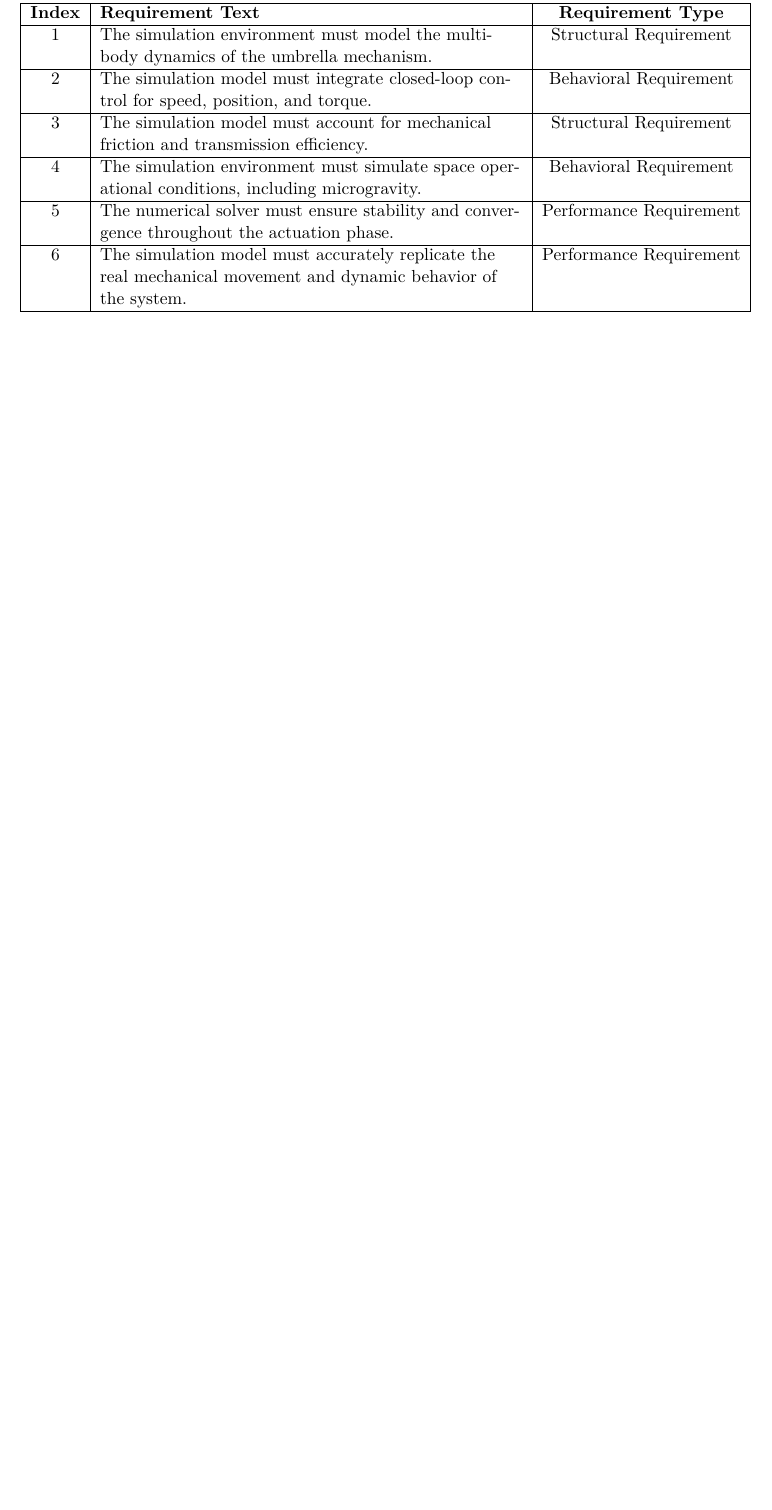
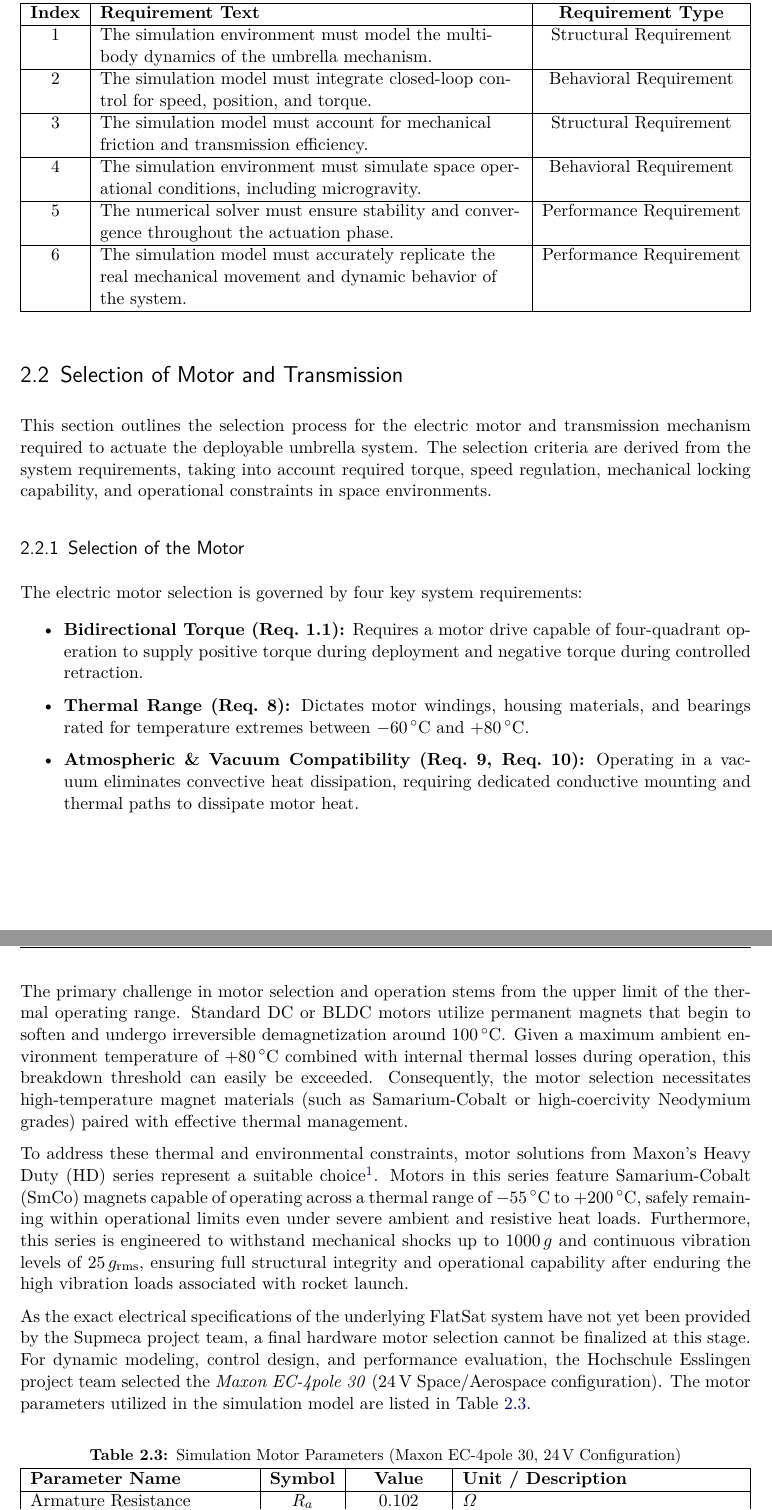
Before and after one commit to davju/supmeca_project_report, a LaTeX thesis (vorlage.tex, which reads chapters/controller-and-simulation.tex): part of page 10 of 14 before the commit and two parts of pages 10 and 11 of 15 after it, the two joined at a grey line, cut so that both start at the same text, the shorter picture padded with empty space. Compiled offline with pdfLaTeX.

Commit message:
Added motor selection part

```diff
--- a/chapters/controller-and-simulation.tex
+++ b/chapters/controller-and-simulation.tex
@@ -90,3 +94,48 @@ To evaluate the dynamic performance and control strategy of the motorized umbrel
         \hline
     \end{tabularx}
 \end{table}
+
+
+\section{Selection of Motor and Transmission}
+\label{sec:selection-of-motor-and-transmission}
+
+This section outlines the selection process for the electric motor and transmission mechanism required to actuate the deployable umbrella system. The selection criteria are derived from the system requirements, taking into account required torque, speed regulation, mechanical locking capability, and operational constraints in space environments.
+
+\subsection{Selection of the Motor}
+\label{subsec:selection-of-the-motor}
+
+The electric motor selection is governed by four key system requirements:
+
+\begin{itemize}
+    \item \textbf{Bidirectional Torque (Req.~1.1):} Requires a motor drive capable of four-quadrant operation to supply positive torque during deployment and negative torque during controlled retraction.
+    \item \textbf{Thermal Range (Req.~8):} Dictates motor windings, housing materials, and bearings rated for temperature extremes between $-60\,^\circ\text{C}$ and $+80\,^\circ\text{C}$.
+    \item \textbf{Atmospheric \& Vacuum Compatibility (Req.~9, Req.~10):} Operating in a vacuum eliminates convective heat dissipation, requiring dedicated conductive mounting and thermal paths to dissipate motor heat.
+
+\end{itemize}
+
+The primary challenge in motor selection and operation stems from the upper limit of the thermal operating range. Standard DC or BLDC motors utilize permanent magnets that begin to soften and undergo irreversible demagnetization around $100\,^\circ\text{C}$. Given a maximum ambient environment temperature of $+80\,^\circ\text{C}$ combined with internal thermal losses during operation, this breakdown threshold can easily be exceeded. Consequently, the motor selection necessitates high-temperature magnet materials (such as Samarium-Cobalt or high-coercivity Neodymium grades) paired with effective thermal management.
+
+To address these thermal and environmental constraints, motor solutions from Maxon's Heavy Duty (HD) series represent a suitable choice\footnote{Maxon Heavy Duty Motors Technical Specification: \url{https://maxonjapan.com/wp-content/uploads/2022/04/Brosch_OilGas_2020.pdf}}. Motors in this series feature Samarium-Cobalt (SmCo) magnets capable of operating across a thermal range of $-55\,^\circ\text{C}$ to $+200\,^\circ\text{C}$, safely remaining within operational limits even under severe ambient and resistive heat loads. Furthermore, this series is engineered to withstand mechanical shocks up to $1000\,g$ and continuous vibration levels of $25\,g_{\text{rms}}$, ensuring full structural integrity and operational capability after enduring the high vibration loads associated with rocket launch.
+
+As the exact electrical specifications of the underlying FlatSat system have not yet been provided by the Supmeca project team, a final hardware motor selection cannot be finalized at this stage. For dynamic modeling, control design, and performance evaluation, the Hochschule Esslingen project team selected the \textit{Maxon EC-4pole 30} (24\,V Space/Aerospace configuration). The motor parameters utilized in the simulation model are listed in Table~\ref{tab:motor-parameters}.
+
+\begin{table}[htbp]
+    \centering
+    \caption{Simulation Motor Parameters (Maxon EC-4pole 30, 24\,V Configuration)}
+    \label{tab:motor-parameters}
+    \begin{tabularx}{\textwidth}{|l|c|c|Z|}
+        \hline
+        \textbf{Parameter Name} & \textbf{Symbol} & \textbf{Value} & \textbf{Unit / Description} \\
+        \hline
+        Armature Resistance & $R_a$ & $0.102$ & $\Omega$ \\
+        \hline
+        Armature Inductance & $L_A$ & $1.6 \times 10^{-2}$ & $\text{H}$ ($0.016\,\text{mH}$) \\
+        \hline
+        Rotor Inertia & $J$ & $3.33 \times 10^{-6}$ & $\text{kg}\cdot\text{m}^2$ ($33.3\,\text{g}\cdot\text{cm}^2$) \\
+        \hline
+        Viscous Damping Coefficient & $C_{\text{Damp}}$ & $5.66 \times 10^{-6}$ & $\text{N}\cdot\text{m}\cdot\text{s}/\text{rad}$ \\
+        \hline
+        Motor Constant & $c_w$ & $0.136$ & $\text{N}\cdot\text{m}/\text{A}$ \\
+        \hline
+    \end{tabularx}
+\end{table}
```
Also changed, not shown: README.md, chapters/controller-and-simulation.tex (12 more changed lines).
